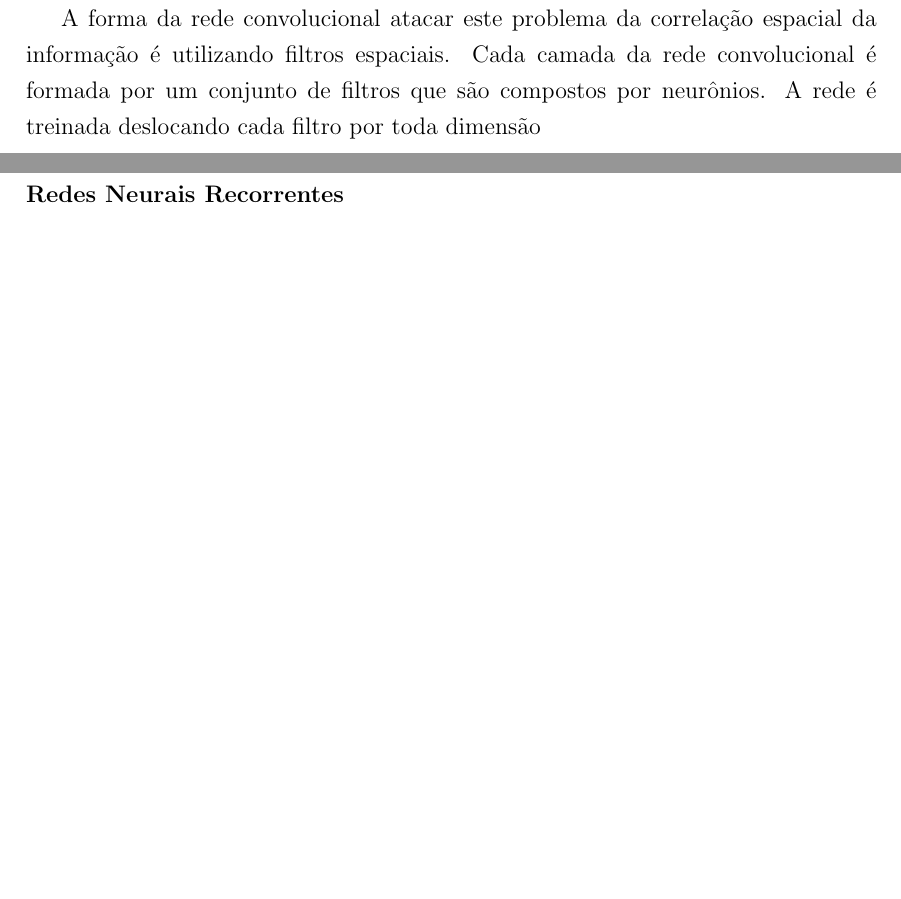
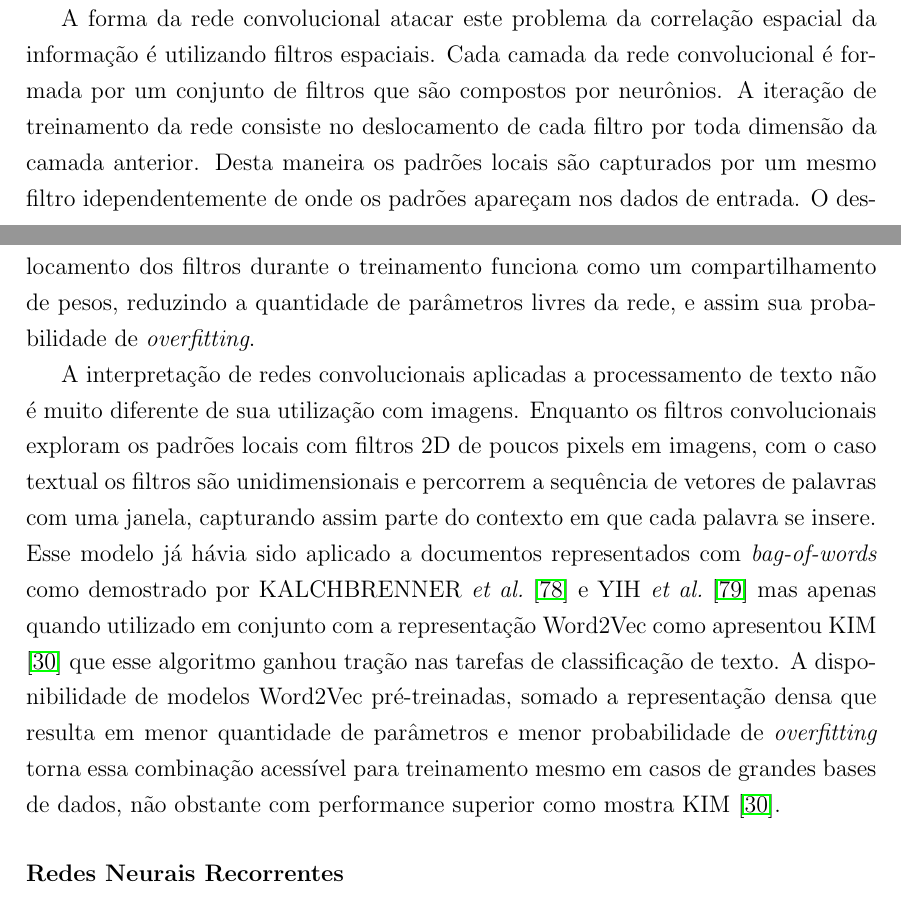
Before and after one commit to brenoarosa/thesis, a LaTeX thesis (thesis.tex, which reads nlp.tex): two parts of pages 33 and 34 of 46, joined at a grey line, cut so that both start at the same text, the shorter picture padded with empty space. Compiled offline with pdfLaTeX.

Commit message:
Adds ending CNN paragraphs

```diff
--- a/nlp.tex
+++ b/nlp.tex
@@ -619,9 +619,30 @@ A forma da rede convolucional atacar este problema da correlação espacial da
 informação é utilizando filtros espaciais.
 Cada camada da rede convolucional é formada por um conjunto de filtros que são
 compostos por neurônios.
-A rede é treinada deslocando cada filtro por toda dimensão
+A iteração de treinamento da rede consiste no deslocamento de cada filtro por
+toda dimensão da camada anterior.
+Desta maneira os padrões locais são capturados por um mesmo filtro
+idependentemente de onde os padrões apareçam nos dados de entrada.
+O deslocamento dos filtros durante o treinamento funciona como um
+compartilhamento de pesos, reduzindo a quantidade de parâmetros livres da rede,
+e assim sua probabilidade de \textit{overfitting}.
 
-% sao como redes neurais MLP com pesos compartilhados (lecun15 p. 7)
+A interpretação de redes convolucionais aplicadas a processamento de texto não é
+muito diferente de sua utilização com imagens.
+Enquanto os filtros convolucionais exploram os padrões locais com filtros 2D de
+poucos pixels em imagens, com o caso textual os filtros são unidimensionais e
+percorrem a sequência de vetores de palavras com uma janela, capturando assim
+parte do contexto em que cada palavra se insere.
+Esse modelo já hávia sido aplicado a documentos representados com
+\textit{bag-of-words} como demostrado por \citet{kalchbrenner14} e
+\citet{yih14} mas apenas quando utilizado em conjunto com a representação
+Word2Vec como apresentou \citet{kim14} que esse algoritmo ganhou tração nas
+tarefas de classificação de texto.
+A disponibilidade de modelos Word2Vec pré-treinadas, somado a representação
+densa que resulta em menor quantidade de parâmetros e menor probabilidade de
+\textit{overfitting} torna essa combinação acessível para treinamento mesmo em
+casos de grandes bases de dados, não obstante com performance superior como
+mostra \citet{kim14}.
 
 \subsubsection{Redes Neurais Recorrentes}
 
```
Also changed, not shown: thesis.bib (+17 -0 lines), thesis.pdf.
